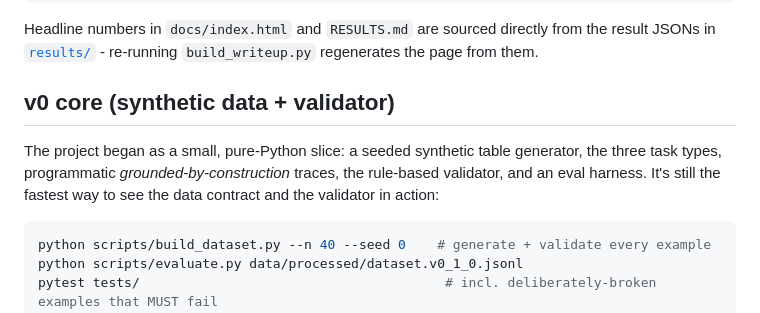
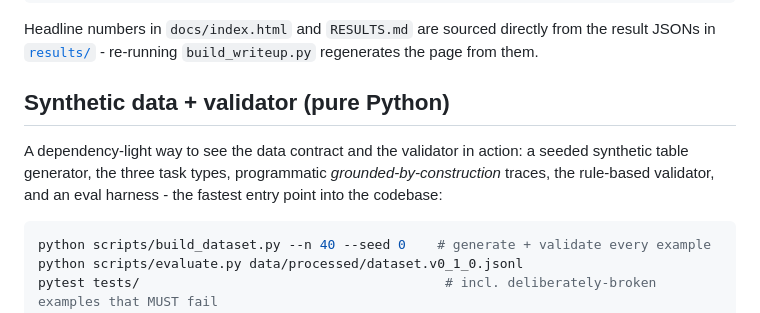
Before and after one commit to AmandineFlachs/grounded-table-sft, a Markdown page: README.md, the part around the change. Rendered like a GitHub page.

Commit message:
docs: reframe the v0 section (drop the phantom-version framing)
Rename "v0 core" -> "Synthetic data + validator (pure Python)" and lead with
what it does now (a dependency-light entry point into the data contract and
validator) instead of "the project began as...". No version label implying a
v1 that the README never introduces.

Co-Authored-By: Claude Opus 4.8 <noreply@anthropic.com>

````diff
--- a/README.md
+++ b/README.md
@@ -142,11 +142,11 @@ python scripts/anchor_blind.py score --answers results/anchor/answers.json
 Headline numbers in `docs/index.html` and `RESULTS.md` are sourced directly from the result JSONs in
 [`results/`](results/) - re-running `build_writeup.py` regenerates the page from them.
 
-## v0 core (synthetic data + validator)
+## Synthetic data + validator (pure Python)
 
-The project began as a small, pure-Python slice: a seeded synthetic table generator, the three task
-types, programmatic *grounded-by-construction* traces, the rule-based validator, and an eval harness.
-It's still the fastest way to see the data contract and the validator in action:
+A dependency-light way to see the data contract and the validator in action: a seeded synthetic table
+generator, the three task types, programmatic *grounded-by-construction* traces, the rule-based
+validator, and an eval harness - the fastest entry point into the codebase:
 
 ```bash
 python scripts/build_dataset.py --n 40 --seed 0    # generate + validate every example
````
